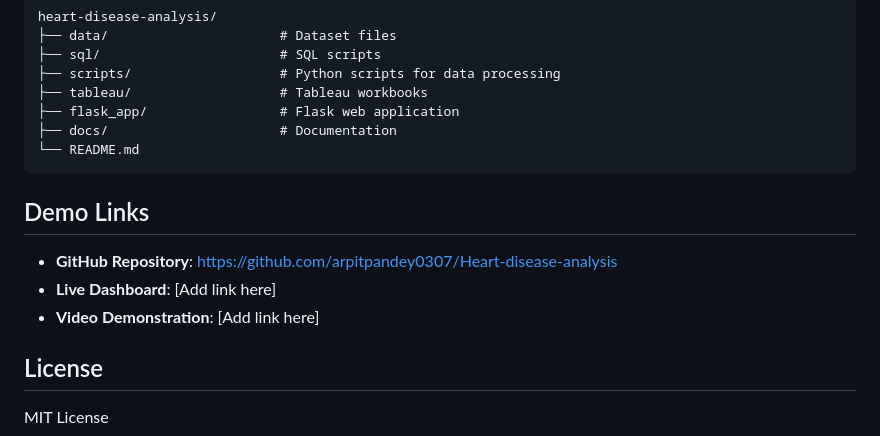
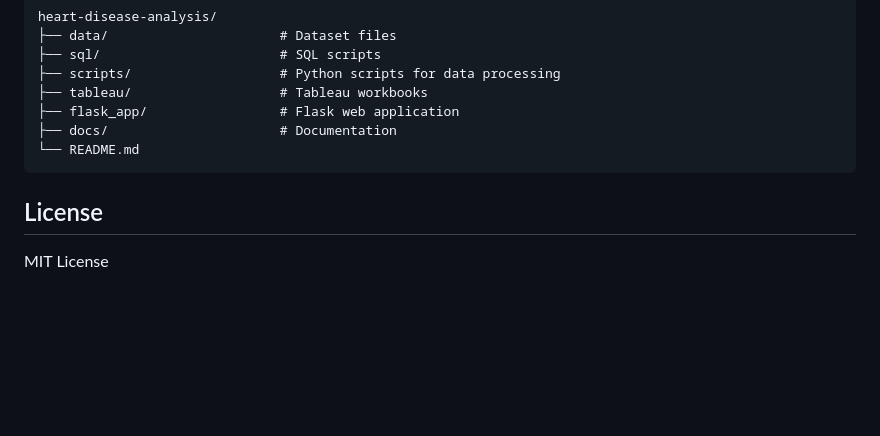
Before and after one commit to arpitpandey0307/Heart-disease-analysis, a Markdown page: README.md, the part around the change. GitHub-like rendering; blank space fills up the shorter version.

Commit message:
docs: Remove demo links section from README

````diff
--- a/README.md
+++ b/README.md
@@ -82,10 +82,5 @@ heart-disease-analysis/
 └── README.md
 ```
 
-## Demo Links
-- **GitHub Repository**: https://github.com/arpitpandey0307/Heart-disease-analysis
-- **Live Dashboard**: [Add link here]
-- **Video Demonstration**: [Add link here]
-
 ## License
 MIT License
````
